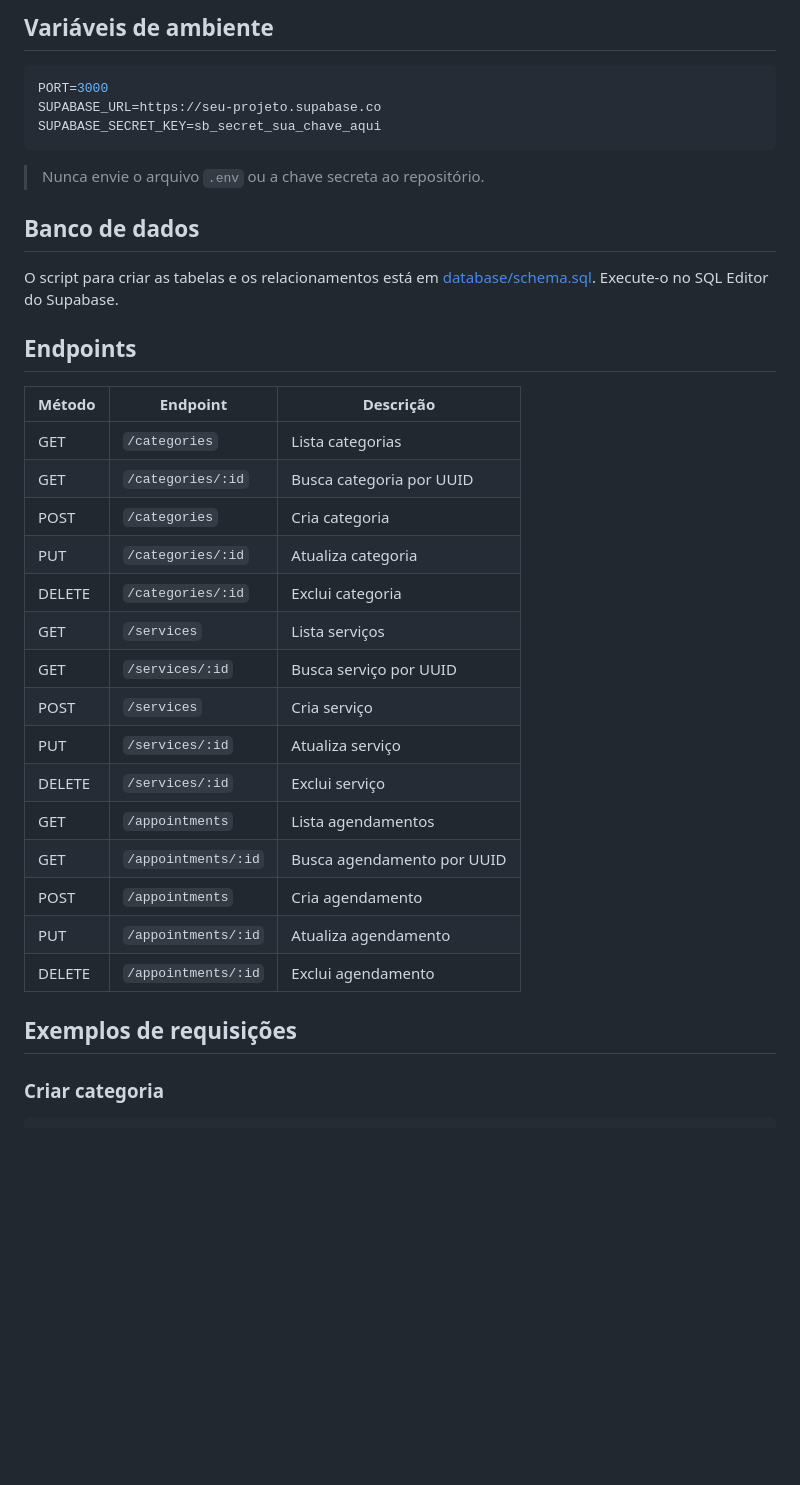
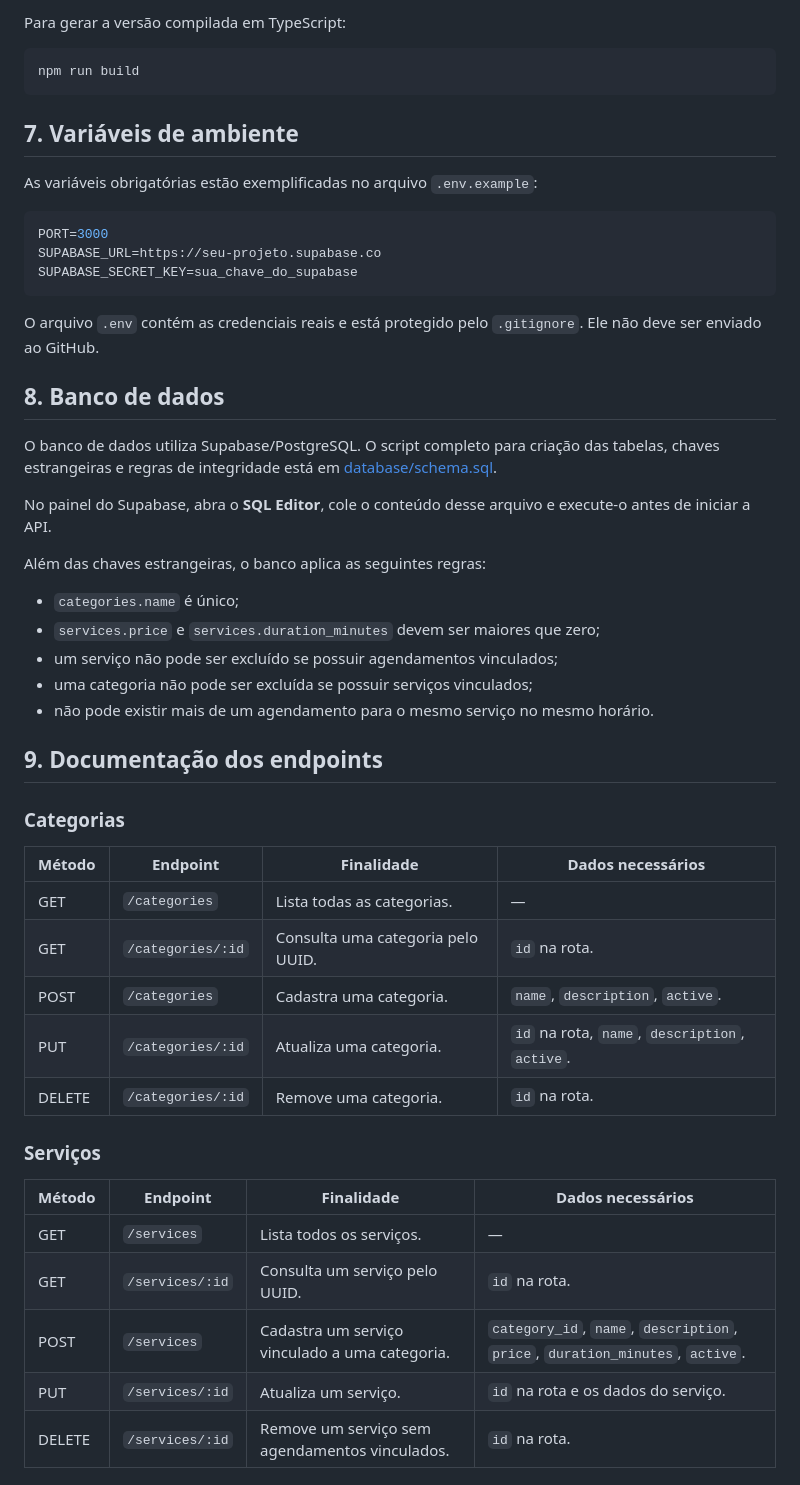
Before and after one commit to CibelyMartins/AgendaPro, a Markdown page: README.md, the part around the change printed below. Rendered like a GitHub page; blank space fills up the shorter version.

````diff
--- a/README.md
+++ b/README.md
@@ -82,38 +134,55 @@ A API estará disponível em `http://localhost:3000`.
 
-## Variáveis de ambiente
+Para gerar a versão compilada em TypeScript:
+
+```bash
+npm run build
+```
+
+## 7. Variáveis de ambiente
+
+As variáveis obrigatórias estão exemplificadas no arquivo `.env.example`:
 
 ```env
 PORT=3000
 SUPABASE_URL=https://seu-projeto.supabase.co
-SUPABASE_SECRET_KEY=sb_secret_sua_chave_aqui
+SUPABASE_SECRET_KEY=sua_chave_do_supabase
 ```
 
-> Nunca envie o arquivo `.env` ou a chave secreta ao repositório.
+O arquivo `.env` contém as credenciais reais e está protegido pelo `.gitignore`. Ele não deve ser enviado ao GitHub.
 
-## Banco de dados
+## 8. Banco de dados
 
-O script para criar as tabelas e os relacionamentos está em [database/schema.sql](database/schema.sql). Execute-o no SQL Editor do Supabase.
+O banco de dados utiliza Supabase/PostgreSQL. O script completo para criação das tabelas, chaves estrangeiras e regras de integridade está em [database/schema.sql](database/schema.sql).
 
-## Endpoints
+No painel do Supabase, abra o **SQL Editor**, cole o conteúdo desse arquivo e execute-o antes de iniciar a API.
 
-| Método | Endpoint | Descrição |
-| --- | --- | --- |
-| GET | `/categories` | Lista categorias |
-| GET | `/categories/:id` | Busca categoria por UUID |
-| POST | `/categories` | Cria categoria |
-| PUT | `/categories/:id` | Atualiza categoria |
-| DELETE | `/categories/:id` | Exclui categoria |
-| GET | `/services` | Lista serviços |
-| GET | `/services/:id` | Busca serviço por UUID |
-| POST | `/services` | Cria serviço |
-| PUT | `/services/:id` | Atualiza serviço |
-| DELETE | `/services/:id` | Exclui serviço |
-| GET | `/appointments` | Lista agendamentos |
-| GET | `/appointments/:id` | Busca agendamento por UUID |
-| POST | `/appointments` | Cria agendamento |
-| PUT | `/appointments/:id` | Atualiza agendamento |
-| DELETE | `/appointments/:id` | Exclui agendamento |
+Além das chaves estrangeiras, o banco aplica as seguintes regras:
 
-## Exemplos de requisições
+- `categories.name` é único;
+- `services.price` e `services.duration_minutes` devem ser maiores que zero;
+- um serviço não pode ser excluído se possuir agendamentos vinculados;
+- uma categoria não pode ser excluída se possuir serviços vinculados;
+- não pode existir mais de um agendamento para o mesmo serviço no mesmo horário.
 
-### Criar categoria
+## 9. Documentação dos endpoints
+
+### Categorias
+
+| Método | Endpoint | Finalidade | Dados necessários |
+| --- | --- | --- | --- |
+| GET | `/categories` | Lista todas as categorias. | — |
+| GET | `/categories/:id` | Consulta uma categoria pelo UUID. | `id` na rota. |
+| POST | `/categories` | Cadastra uma categoria. | `name`, `description`, `active`. |
+| PUT | `/categories/:id` | Atualiza uma categoria. | `id` na rota, `name`, `description`, `active`. |
+| DELETE | `/categories/:id` | Remove uma categoria. | `id` na rota. |
+
+### Serviços
+
+| Método | Endpoint | Finalidade | Dados necessários |
+| --- | --- | --- | --- |
+| GET | `/services` | Lista todos os serviços. | — |
+| GET | `/services/:id` | Consulta um serviço pelo UUID. | `id` na rota. |
+| POST | `/services` | Cadastra um serviço vinculado a uma categoria. | `category_id`, `name`, `description`, `price`, `duration_minutes`, `active`. |
+| PUT | `/services/:id` | Atualiza um serviço. | `id` na rota e os dados do serviço. |
+| DELETE | `/services/:id` | Remove um serviço sem agendamentos vinculados. | `id` na rota. |
+
````
Also changed, not shown: other parts of README.md (+132 -41 lines), docs/diagrama-entidade.drawio.png (added), 1 other file.
